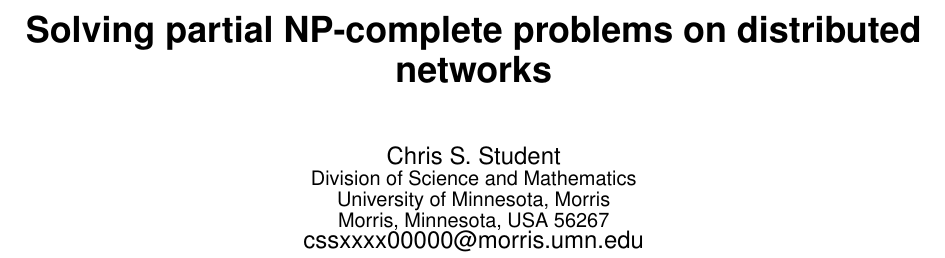
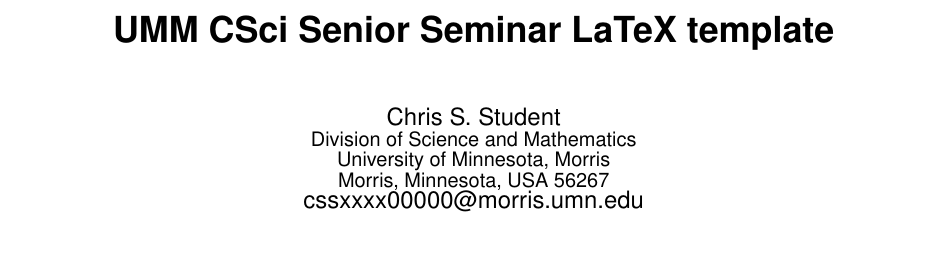
Before and after one commit to UMM-CSci/Senior_seminar_templates, a LaTeX paper (Sample_paper/sample_paper.tex): part of page 1 of 4, cut at the place of the change, the shorter picture padded with empty space. Compiled offline with pdfLaTeX.

Commit message:
Changed the title to reflect the document's actual purpose.

```diff
--- a/Sample_paper/sample_paper.tex
+++ b/Sample_paper/sample_paper.tex
@@ -23,7 +23,7 @@
 %%% REMEMBER TO CHANGE THE SEMESTER AND YEAR AS NEEDED
 \conferenceinfo{UMM CSci Senior Seminar Conference, December 2015}{Morris, MN}
 
-\title{Solving partial NP-complete problems on distributed networks}
+\title{UMM CSci Senior Seminar LaTeX template}
 
 \numberofauthors{1}
 
```
